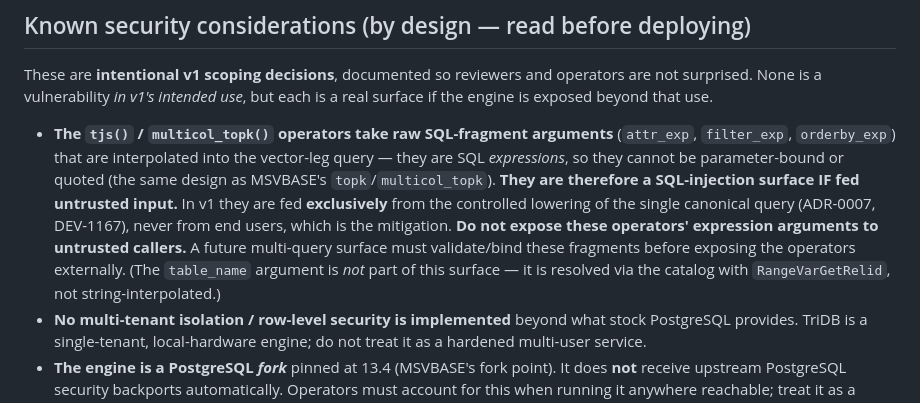
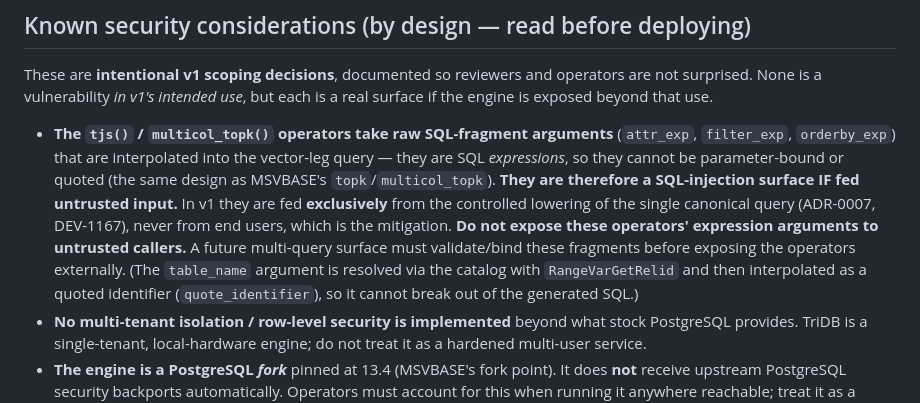
Before and after one commit to ConsultingFuture4200/tridb, a Markdown page: SECURITY.md, the part around the change. GitHub-like rendering.

Commit message:
docs(security): correct table_name interpolation claim (advisor plan 011)
table_name IS interpolated into the generated SQL; it is now quoted via
quote_identifier(), so the policy states the true, now-safe behavior instead
of claiming it is "not string-interpolated".

```diff
--- a/SECURITY.md
+++ b/SECURITY.md
@@ -37,8 +37,9 @@ beyond that use.
   they are fed **exclusively** from the controlled lowering of the single canonical query (ADR-0007,
   DEV-1167), never from end users, which is the mitigation. **Do not expose these operators' expression
   arguments to untrusted callers.** A future multi-query surface must validate/bind these fragments
-  before exposing the operators externally. (The `table_name` argument is *not* part of this surface —
-  it is resolved via the catalog with `RangeVarGetRelid`, not string-interpolated.)
+  before exposing the operators externally. (The `table_name` argument is resolved via the catalog
+  with `RangeVarGetRelid` and then interpolated as a quoted identifier (`quote_identifier`), so it
+  cannot break out of the generated SQL.)
 - **No multi-tenant isolation / row-level security is implemented** beyond what stock PostgreSQL
   provides. TriDB is a single-tenant, local-hardware engine; do not treat it as a hardened multi-user
   service.
```
